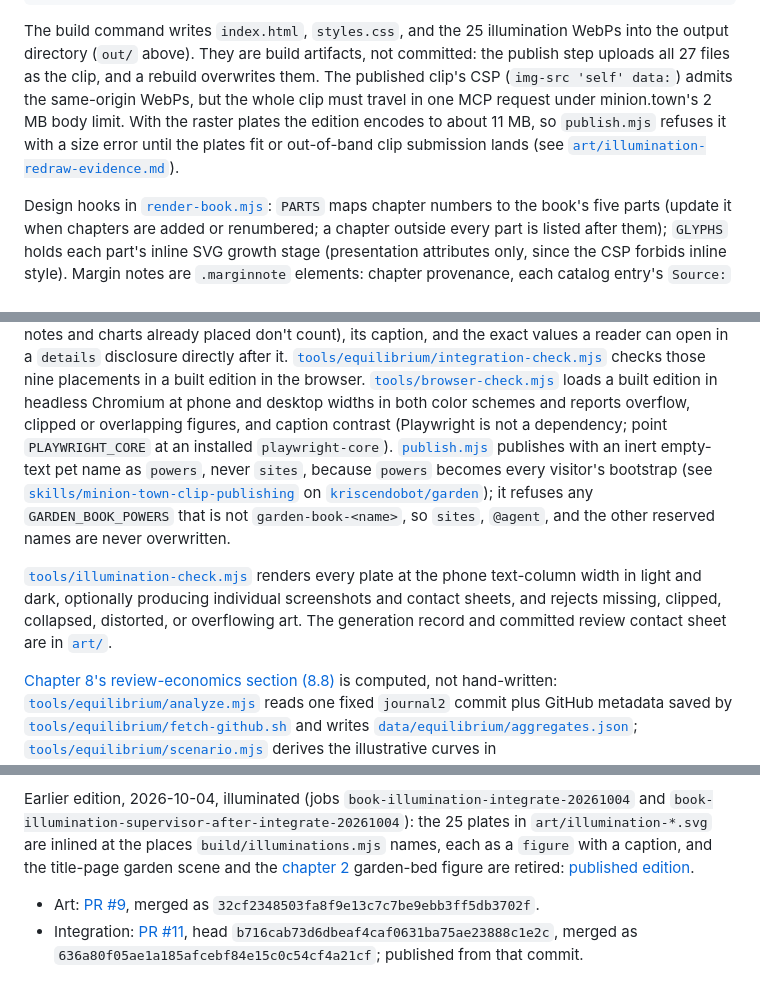
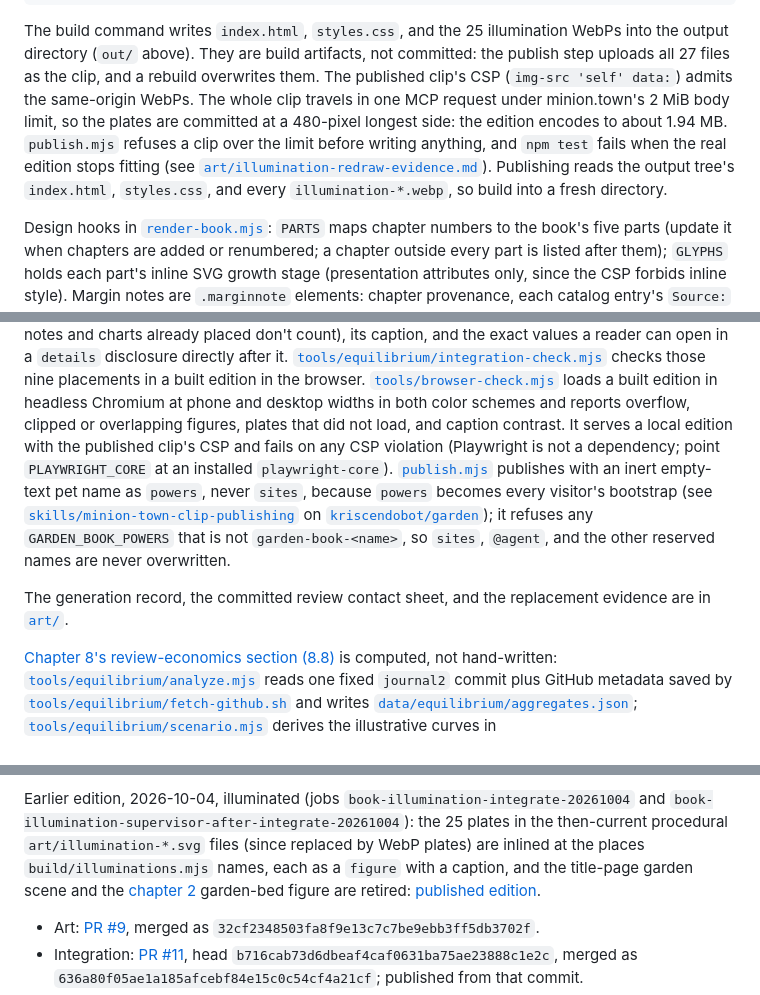
Before and after one commit to kriscendobot/garden-book, a Markdown page: build/README.md, 3 parts joined by grey strips. GitHub-like rendering.

Commit message:
docs: reconcile the README and evidence with the publishable edition
Co-Authored-By: Claude Opus 5.5 <noreply@anthropic.com>

```diff
--- a/build/README.md
+++ b/build/README.md
@@ -22,11 +22,14 @@ The build command writes `index.html`, `styles.css`, and the 25 illumination
 WebPs into the output directory (`out/` above). They are build artifacts, not
 committed: the publish step uploads all 27 files as the clip, and a rebuild
 overwrites them. The published clip's CSP (`img-src 'self' data:`) admits the
-same-origin WebPs, but the whole clip must travel in one MCP request under
-minion.town's 2 MB body limit. With the raster plates the edition encodes to
-about 11 MB, so `publish.mjs` refuses it with a size error until the plates
-fit or out-of-band clip submission lands (see
+same-origin WebPs. The whole clip travels in one MCP request under
+minion.town's 2 MiB body limit, so the plates are committed at a 480-pixel
+longest side: the edition encodes to about 1.94 MB. `publish.mjs` refuses a
+clip over the limit before writing anything, and `npm test` fails when the
+real edition stops fitting (see
 [`art/illumination-redraw-evidence.md`](../art/illumination-redraw-evidence.md)).
+Publishing reads the output tree's `index.html`, `styles.css`, and every
+`illumination-*.webp`, so build into a fresh directory.
 
 Design hooks in [`render-book.mjs`](render-book.mjs): `PARTS` maps chapter numbers to the book's five
 parts (update it when chapters are added or renumbered; a chapter outside
@@ -50,7 +53,9 @@ directly after it. [`tools/equilibrium/integration-check.mjs`](../tools/equilibr
 nine placements in a built edition in the browser.
 [`tools/browser-check.mjs`](../tools/browser-check.mjs) loads a built edition in headless Chromium at phone
 and desktop widths in both color schemes and reports overflow, clipped or
-overlapping figures, and caption contrast (Playwright is not a dependency;
+overlapping figures, plates that did not load, and caption contrast. It serves
+a local edition with the published clip's CSP and fails on any CSP violation
+(Playwright is not a dependency;
 point `PLAYWRIGHT_CORE` at an installed `playwright-core`). [`publish.mjs`](publish.mjs) publishes with
 an inert empty-text pet name as `powers`, never `sites`, because `powers`
 becomes every visitor's bootstrap (see [`skills/minion-town-clip-publishing`](https://github.com/kriscendobot/garden/blob/main2/skills/minion-town-clip-publishing/SKILL.md)
@@ -58,11 +63,8 @@ on [`kriscendobot/garden`](https://github.com/kriscendobot/garden)); it refuses
 `garden-book-<name>`, so `sites`, `@agent`, and the other reserved names are
 never overwritten.
 
-[`tools/illumination-check.mjs`](../tools/illumination-check.mjs) renders every
-plate at the phone text-column width in light and dark, optionally producing
-individual screenshots and contact sheets, and rejects missing, clipped,
-collapsed, distorted, or overflowing art. The generation record and committed
-review contact sheet are in [`art/`](../art/OPENAI-ILLUMINATIONS.md).
+The generation record, the committed review contact sheet, and the
+replacement evidence are in [`art/`](../art/illumination-redraw-evidence.md).
 
 [Chapter 8's review-economics section (8.8)](../chapters/ch8-cybernetics-budgeting.md#88-review-economics-an-equilibrium) is computed, not hand-written:
 [`tools/equilibrium/analyze.mjs`](../tools/equilibrium/analyze.mjs) reads one fixed `journal2` commit plus GitHub
@@ -141,8 +143,8 @@ requests, and 19 upstream ferries: [published edition](https://xddmohl7mf56oiaps
 Earlier edition, 2026-10-04, illuminated (jobs
 `book-illumination-integrate-20261004` and
 `book-illumination-supervisor-after-integrate-20261004`): the 25 plates in
-`art/illumination-*.svg` are inlined at the places `build/illuminations.mjs`
-names, each as a `figure` with a caption, and the title-page garden scene and
+the then-current procedural `art/illumination-*.svg` files (since replaced by
+WebP plates) are inlined at the places `build/illuminations.mjs` names, each as a `figure` with a caption, and the title-page garden scene and
 the [chapter 2](../chapters/ch2-architecture-operation.md) garden-bed figure are retired: [published edition](https://dnl43y7ksqqrkfzkzsiyzhfoqks7tnxpedzi7gfymzviqo7uvkda.ocap.site/).
 
 - Art: [PR #9](https://github.com/kriscendobot/garden-book/pull/9), merged as
```
Also changed, not shown: art/illumination-redraw-evidence.md (+3 -3 lines).
